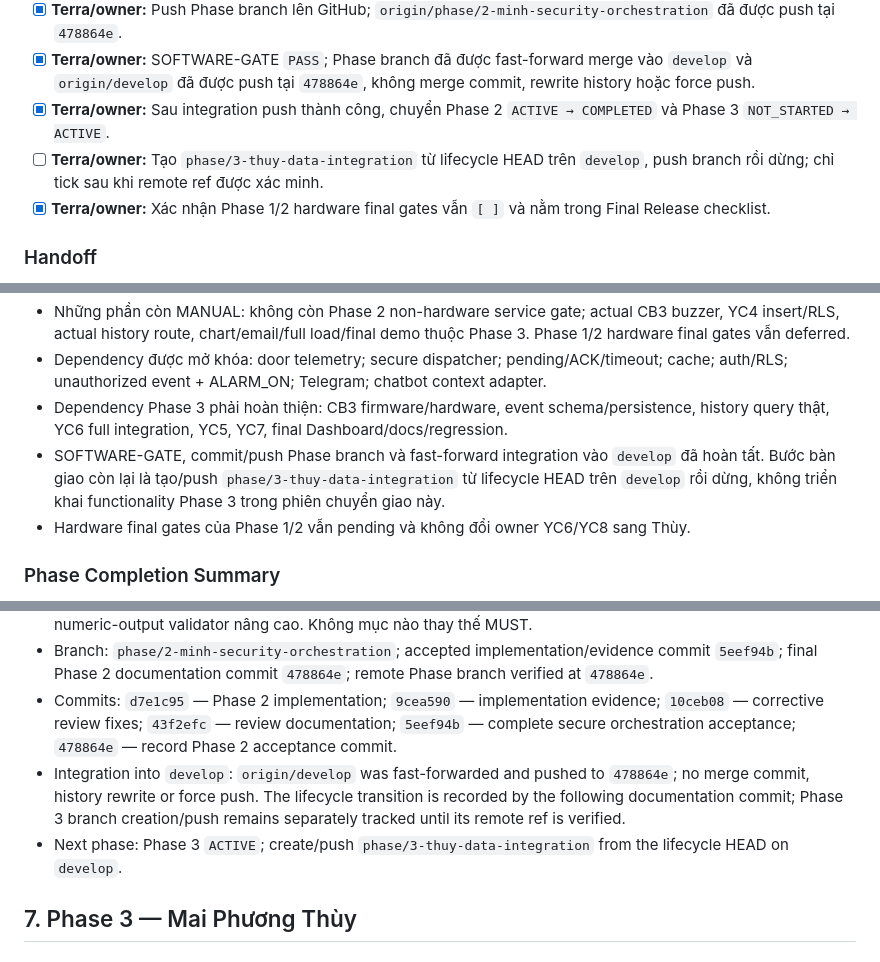
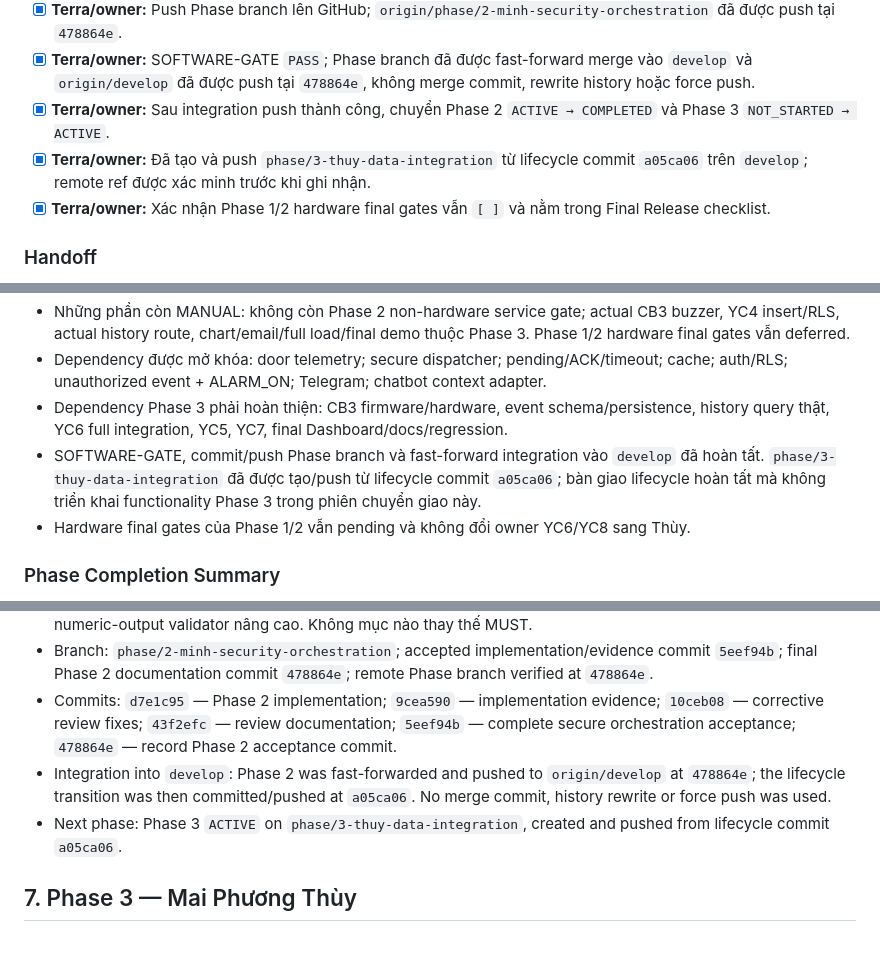
Before and after one commit to ThaiQuangHuy2906/smart-privacy-locker, a Markdown page: PLAN.md, 3 parts joined by grey strips. GitHub-like rendering.

```diff
--- a/PLAN.md
+++ b/PLAN.md
@@ -1020,7 +1020,7 @@ Mọi mục trong phần này là `MUST`. External-service `FINAL-GATE` có th
 - [x] **Terra/owner:** Push Phase branch lên GitHub; `origin/phase/2-minh-security-orchestration` đã được push tại `478864e`.
 - [x] **Terra/owner:** SOFTWARE-GATE `PASS`; Phase branch đã được fast-forward merge vào `develop` và `origin/develop` đã được push tại `478864e`, không merge commit, rewrite history hoặc force push.
 - [x] **Terra/owner:** Sau integration push thành công, chuyển Phase 2 `ACTIVE → COMPLETED` và Phase 3 `NOT_STARTED → ACTIVE`.
-- [ ] **Terra/owner:** Tạo `phase/3-thuy-data-integration` từ lifecycle HEAD trên `develop`, push branch rồi dừng; chỉ tick sau khi remote ref được xác minh.
+- [x] **Terra/owner:** Đã tạo và push `phase/3-thuy-data-integration` từ lifecycle commit `a05ca06` trên `develop`; remote ref được xác minh trước khi ghi nhận.
 - [x] **Terra/owner:** Xác nhận Phase 1/2 hardware final gates vẫn `[ ]` và nằm trong Final Release checklist.
 
 ### Handoff
@@ -1032,7 +1032,7 @@ Mọi mục trong phần này là `MUST`. External-service `FINAL-GATE` có th
 - Những phần còn MANUAL: không còn Phase 2 non-hardware service gate; actual CB3 buzzer, YC4 insert/RLS, actual history route, chart/email/full load/final demo thuộc Phase 3. Phase 1/2 hardware final gates vẫn deferred.
 - Dependency được mở khóa: door telemetry; secure dispatcher; pending/ACK/timeout; cache; auth/RLS; unauthorized event + ALARM_ON; Telegram; chatbot context adapter.
 - Dependency Phase 3 phải hoàn thiện: CB3 firmware/hardware, event schema/persistence, history query thật, YC6 full integration, YC5, YC7, final Dashboard/docs/regression.
-- SOFTWARE-GATE, commit/push Phase branch và fast-forward integration vào `develop` đã hoàn tất. Bước bàn giao còn lại là tạo/push `phase/3-thuy-data-integration` từ lifecycle HEAD trên `develop` rồi dừng, không triển khai functionality Phase 3 trong phiên chuyển giao này.
+- SOFTWARE-GATE, commit/push Phase branch và fast-forward integration vào `develop` đã hoàn tất. `phase/3-thuy-data-integration` đã được tạo/push từ lifecycle commit `a05ca06`; bàn giao lifecycle hoàn tất mà không triển khai functionality Phase 3 trong phiên chuyển giao này.
 - Hardware final gates của Phase 1/2 vẫn pending và không đổi owner YC6/YC8 sang Thùy.
 
 ### Phase Completion Summary
@@ -1047,8 +1047,8 @@ Mọi mục trong phần này là `MUST`. External-service `FINAL-GATE` có th
 - Deferred SHOULD/OPTIONAL items: MQTT ACL nâng cao; `boot_id`/sequence; persistent/distributed cache; numeric-output validator nâng cao. Không mục nào thay thế MUST.
 - Branch: `phase/2-minh-security-orchestration`; accepted implementation/evidence commit `5eef94b`; final Phase 2 documentation commit `478864e`; remote Phase branch verified at `478864e`.
 - Commits: `d7e1c95` — Phase 2 implementation; `9cea590` — implementation evidence; `10ceb08` — corrective review fixes; `43f2efc` — review documentation; `5eef94b` — complete secure orchestration acceptance; `478864e` — record Phase 2 acceptance commit.
-- Integration into `develop`: `origin/develop` was fast-forwarded and pushed to `478864e`; no merge commit, history rewrite or force push. The lifecycle transition is recorded by the following documentation commit; Phase 3 branch creation/push remains separately tracked until its remote ref is verified.
-- Next phase: Phase 3 `ACTIVE`; create/push `phase/3-thuy-data-integration` from the lifecycle HEAD on `develop`.
+- Integration into `develop`: Phase 2 was fast-forwarded and pushed to `origin/develop` at `478864e`; the lifecycle transition was then committed/pushed at `a05ca06`. No merge commit, history rewrite or force push was used.
+- Next phase: Phase 3 `ACTIVE` on `phase/3-thuy-data-integration`, created and pushed from lifecycle commit `a05ca06`.
 
 ## 7. Phase 3 — Mai Phương Thùy
 
```
Also changed, not shown: README.md (+1 -1 lines).
